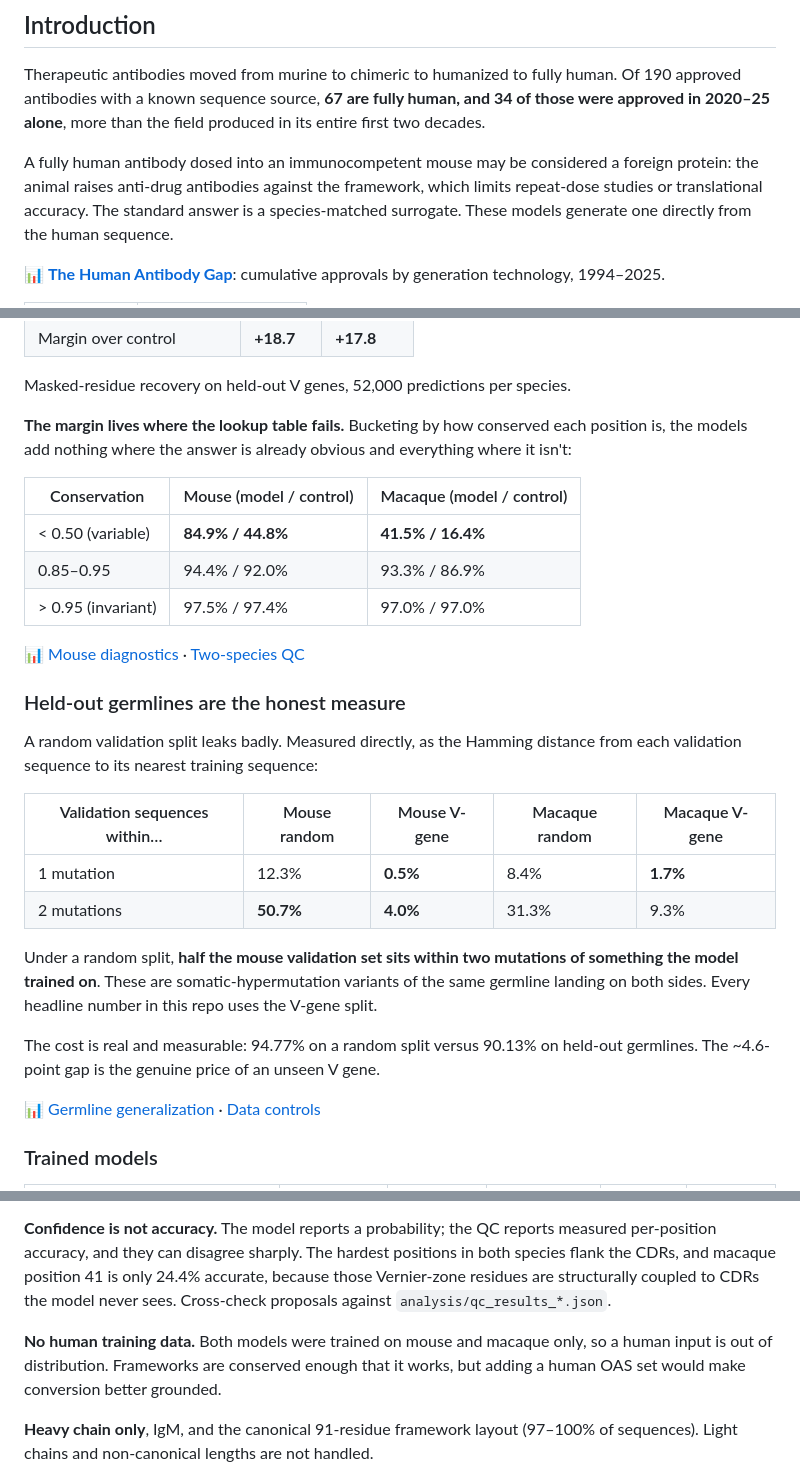
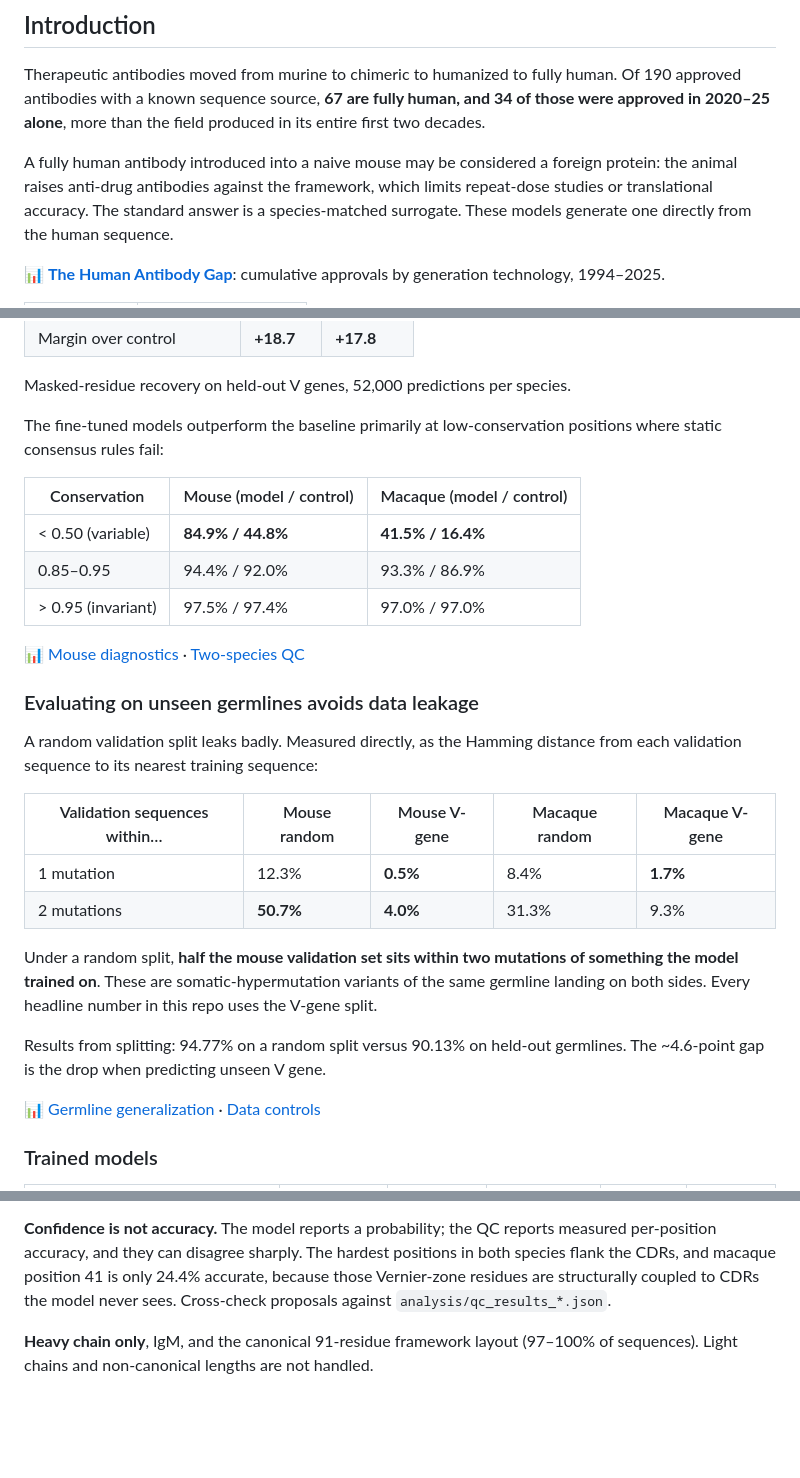
Before and after one commit to RamiMusharrafieh/AbXenoFT, a Markdown page: README.md, 3 parts joined by grey strips. Rendered like a GitHub page; blank space fills up the shorter version.

Commit message:
Update README for clarity and terminology adjustments
Revised sections for clarity and accuracy, including updates to antibody terminology and evaluation methods.

```diff
--- a/README.md
+++ b/README.md
@@ -25,7 +25,7 @@ Of 190 approved antibodies with a known sequence source, **67 are fully human, a
 34 of those were approved in 2020–25 alone**, more than the field produced in its
 entire first two decades.
 
-A fully human antibody dosed into an immunocompetent mouse may be considered a foreign protein: the animal raises anti-drug antibodies against the
+A fully human antibody introduced into a naive mouse may be considered a foreign protein: the animal raises anti-drug antibodies against the
 framework, which limits repeat-dose studies or translational accuracy. The standard answer is a species-matched
 surrogate. These models generate one directly from the human sequence.
 
@@ -58,9 +58,7 @@ that table from the training germlines and score it on the same masked positions
 
 Masked-residue recovery on held-out V genes, 52,000 predictions per species.
 
-**The margin lives where the lookup table fails.** Bucketing by how conserved each
-position is, the models add nothing where the answer is already obvious and
-everything where it isn't:
+The fine-tuned models outperform the baseline primarily at low-conservation positions where static consensus rules fail:
 
 | Conservation | Mouse (model / control) | Macaque (model / control) |
 |---|---|---|
@@ -71,7 +69,7 @@ everything where it isn't:
 📊 [Mouse diagnostics](docs/04-diagnostics-mouse.html) ·
 [Two-species QC](docs/05-diagnostics-two-species.html)
 
-### Held-out germlines are the honest measure
+### Evaluating on unseen germlines avoids data leakage
 
 A random validation split leaks badly. Measured directly, as the Hamming distance from
 each validation sequence to its nearest training sequence:
@@ -86,8 +84,8 @@ something the model trained on**. These are somatic-hypermutation variants of th
 germline landing on both sides. Every headline number in this repo uses the V-gene
 split.
 
-The cost is real and measurable: 94.77% on a random split versus 90.13% on held-out
-germlines. The ~4.6-point gap is the genuine price of an unseen V gene.
+Results from splitting: 94.77% on a random split versus 90.13% on held-out
+germlines. The ~4.6-point gap is the drop when predicting unseen V gene.
 
 📊 [Germline generalization](docs/02-germline-generalization.html) ·
 [Data controls](docs/06-data-controls.html)
@@ -261,10 +259,6 @@ in both species flank the CDRs, and macaque position 41 is only 24.4% accurate,
 those Vernier-zone residues are structurally coupled to CDRs the model never sees.
 Cross-check proposals against `analysis/qc_results_*.json`.
 
-**No human training data.** Both models were trained on mouse and macaque only, so a
-human input is out of distribution. Frameworks are conserved enough that it works, but
-adding a human OAS set would make conversion better grounded.
-
 **Heavy chain only**, IgM, and the canonical 91-residue framework layout (97–100% of
 sequences). Light chains and non-canonical lengths are not handled.
 
```
Also changed, not shown: other parts of README.md (+3 -3 lines).
